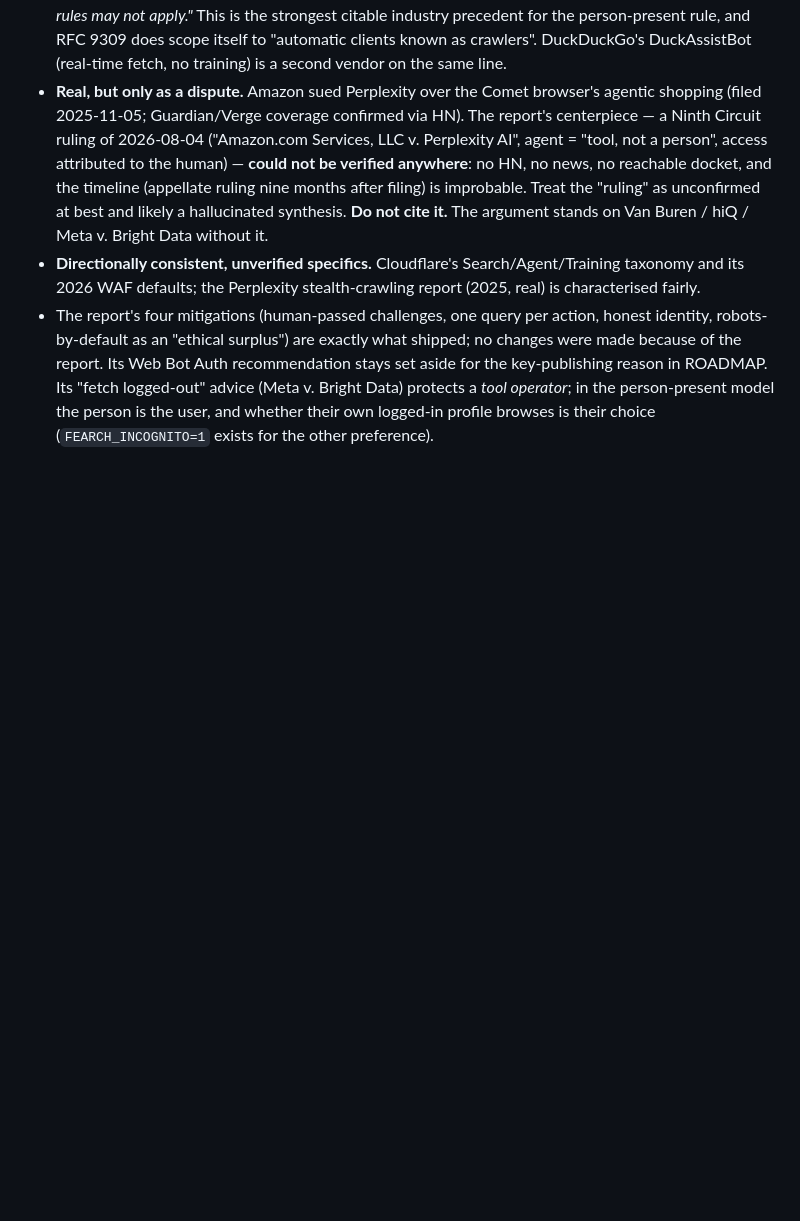
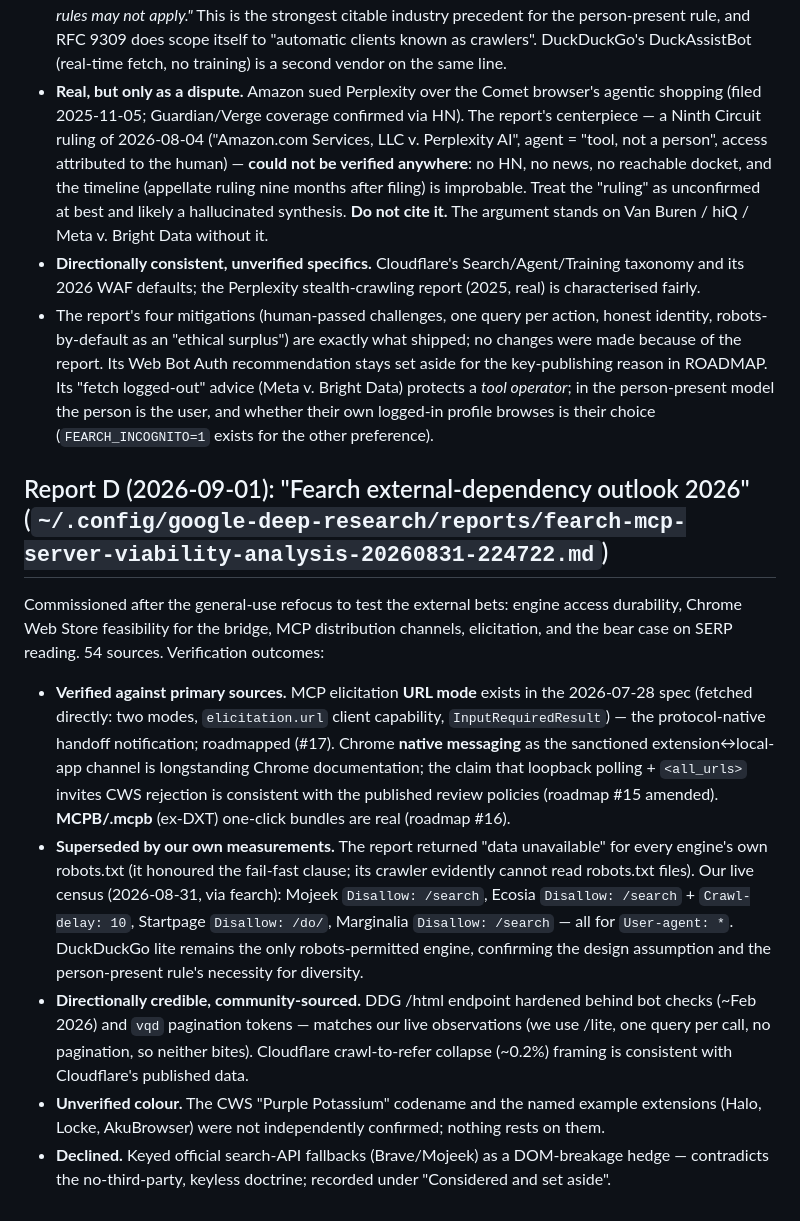
Before and after one commit to funkyfunc/fearch, a Markdown page: docs/RESEARCH-RECONCILIATION.md, the part around the change. Drawn GitHub-style; blank space fills up the shorter version.

Commit message:
Reconcile Report D: elicitation URL mode verified, native-messaging store path, MCPB packaging
The external-dependency research confirmed three actionable bets (all
roadmapped): the 2026-07-28 MCP spec's URL-mode elicitation is the
protocol-native handoff notification (verified against the spec itself);
the Chrome Web Store path requires native messaging rather than the
loopback bridge (which stays for unpacked dev installs); and MCPB
bundles are the one-click non-developer install. Its engine robots
census came back 'data unavailable' everywhere — superseded by our own
live census, which found every alternative engine disallowing its
results paths and reconfirmed DDG lite as the web's only
robots-permitted engine. Keyed API fallbacks declined on doctrine.

```diff
--- a/docs/RESEARCH-RECONCILIATION.md
+++ b/docs/RESEARCH-RECONCILIATION.md
@@ -113,3 +113,30 @@ framing is "a highly defensible, emerging standard". Independent verification of
   ROADMAP. Its "fetch logged-out" advice (Meta v. Bright Data) protects a *tool operator*; in the
   person-present model the person is the user, and whether their own logged-in profile browses is
   their choice (`FEARCH_INCOGNITO=1` exists for the other preference).
+
+## Report D (2026-09-01): "Fearch external-dependency outlook 2026" (`~/.config/google-deep-research/reports/fearch-mcp-server-viability-analysis-20260831-224722.md`)
+
+Commissioned after the general-use refocus to test the external bets: engine access durability,
+Chrome Web Store feasibility for the bridge, MCP distribution channels, elicitation, and the bear
+case on SERP reading. 54 sources. Verification outcomes:
+
+- **Verified against primary sources.** MCP elicitation **URL mode** exists in the 2026-07-28 spec
+  (fetched directly: two modes, `elicitation.url` client capability, `InputRequiredResult`) — the
+  protocol-native handoff notification; roadmapped (#17). Chrome **native messaging** as the
+  sanctioned extension↔local-app channel is longstanding Chrome documentation; the claim that
+  loopback polling + `<all_urls>` invites CWS rejection is consistent with the published review
+  policies (roadmap #15 amended). **MCPB/.mcpb** (ex-DXT) one-click bundles are real (roadmap #16).
+- **Superseded by our own measurements.** The report returned "data unavailable" for every engine's
+  own robots.txt (it honoured the fail-fast clause; its crawler evidently cannot read robots.txt
+  files). Our live census (2026-08-31, via fearch): Mojeek `Disallow: /search`, Ecosia
+  `Disallow: /search` + `Crawl-delay: 10`, Startpage `Disallow: /do/`, Marginalia
+  `Disallow: /search` — all for `User-agent: *`. DuckDuckGo lite remains the only robots-permitted
+  engine, confirming the design assumption and the person-present rule's necessity for diversity.
+- **Directionally credible, community-sourced.** DDG /html endpoint hardened behind bot checks
+  (~Feb 2026) and `vqd` pagination tokens — matches our live observations (we use /lite, one query
+  per call, no pagination, so neither bites). Cloudflare crawl-to-refer collapse (~0.2%) framing is
+  consistent with Cloudflare's published data.
+- **Unverified colour.** The CWS "Purple Potassium" codename and the named example extensions
+  (Halo, Locke, AkuBrowser) were not independently confirmed; nothing rests on them.
+- **Declined.** Keyed official search-API fallbacks (Brave/Mojeek) as a DOM-breakage hedge —
+  contradicts the no-third-party, keyless doctrine; recorded under "Considered and set aside".
```
Also changed, not shown: docs/ROADMAP.md (+7 -1 lines).
